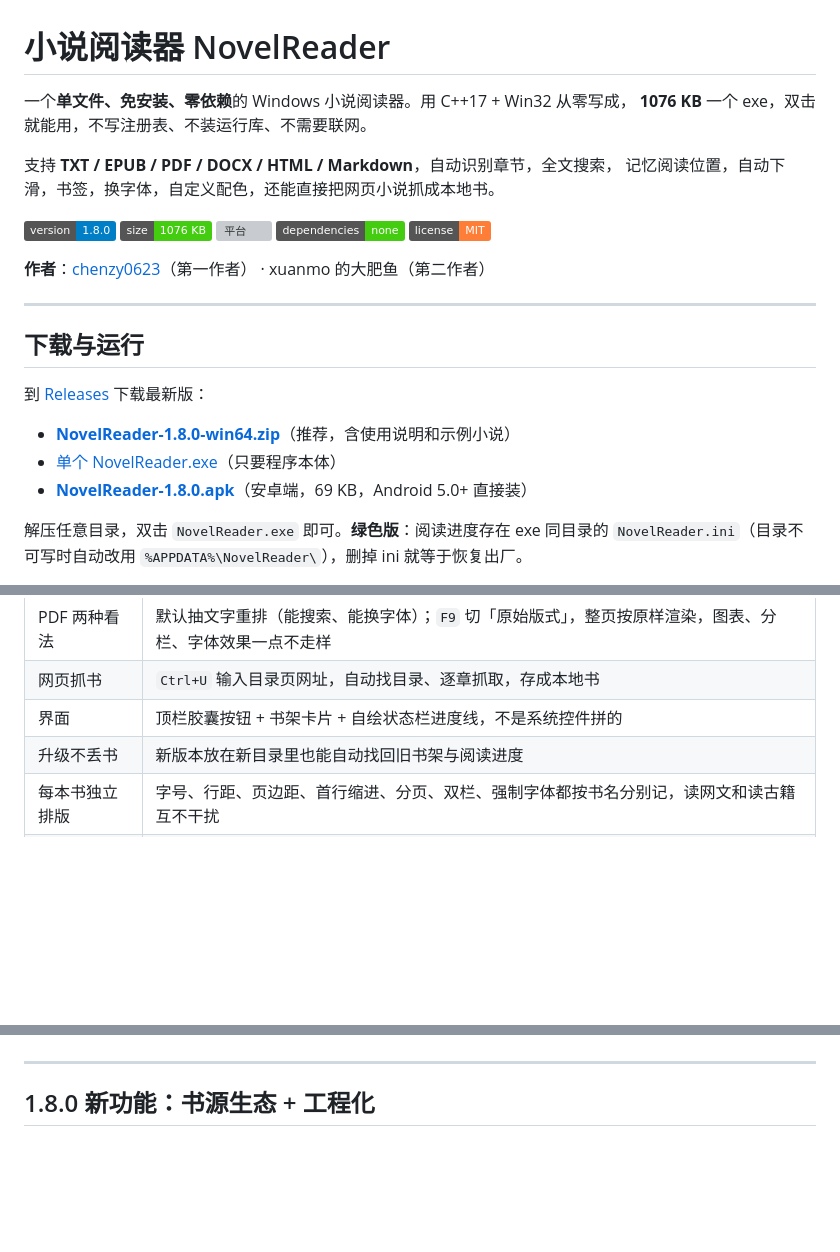
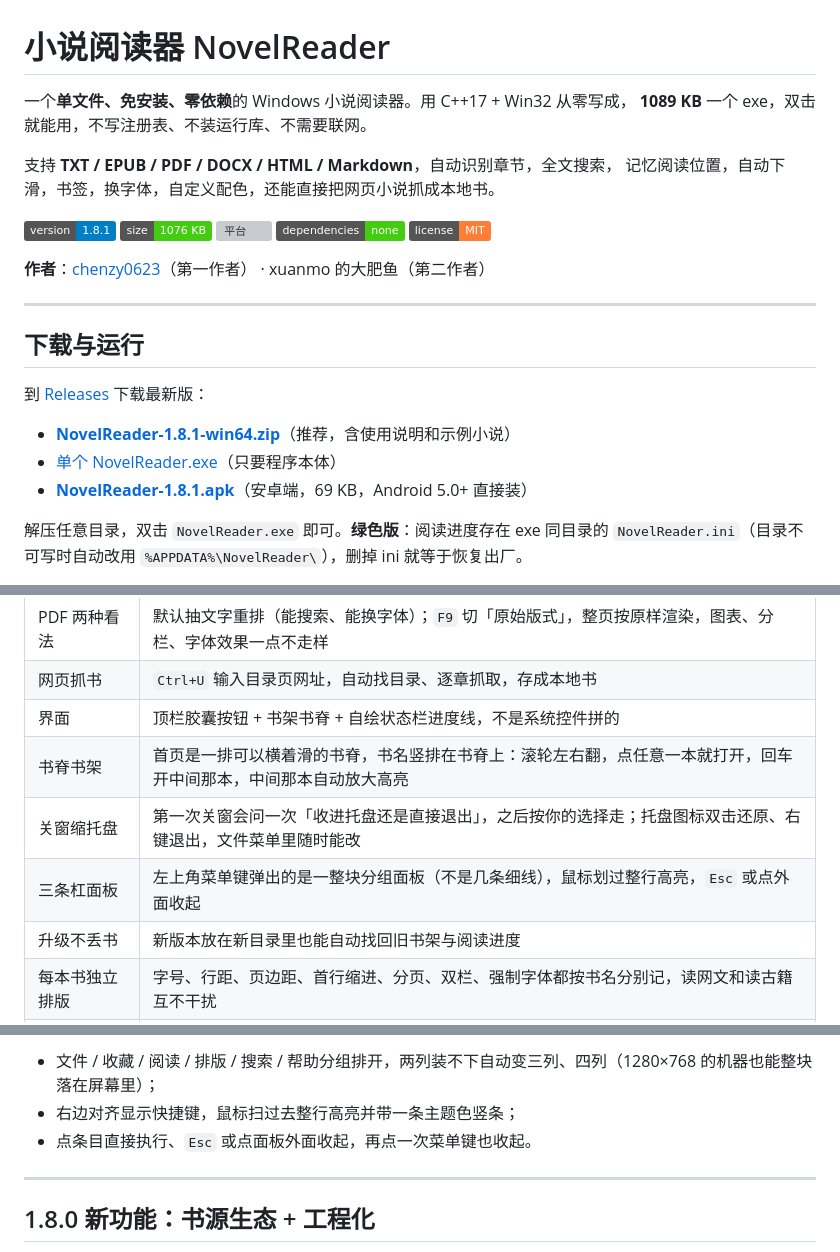
Before and after one commit to chenzy0623/NovelReader, a Markdown page: README.md, 3 parts joined by grey strips. GitHub-like rendering; badges without logos; blank space fills up the shorter version; grey boxes are pictures that could not be loaded.

```diff
--- a/README.md
+++ b/README.md
@@ -1,12 +1,12 @@
 # 小说阅读器 NovelReader
 
 一个**单文件、免安装、零依赖**的 Windows 小说阅读器。用 C++17 + Win32 从零写成，
-**1076 KB** 一个 exe，双击就能用，不写注册表、不装运行库、不需要联网。
+**1089 KB** 一个 exe，双击就能用，不写注册表、不装运行库、不需要联网。
 
 支持 **TXT / EPUB / PDF / DOCX / HTML / Markdown**，自动识别章节，全文搜索，
 记忆阅读位置，自动下滑，书签，换字体，自定义配色，还能直接把网页小说抓成本地书。
 
-![版本](https://img.shields.io/badge/version-1.8.0-blue)
+![版本](https://img.shields.io/badge/version-1.8.1-blue)
 ![体积](https://img.shields.io/badge/size-1076%20KB-brightgreen)
 ![平台](https://img.shields.io/badge/platform-Windows%2010%20%2F%2011-lightgrey)
 ![依赖](https://img.shields.io/badge/dependencies-none-success)
@@ -20,9 +20,9 @@
 
 到 [Releases](https://github.com/chenzy0623/NovelReader/releases) 下载最新版：
 
-- **[NovelReader-1.8.0-win64.zip](https://github.com/chenzy0623/NovelReader/releases/download/v1.8.0/NovelReader-1.8.0-win64.zip)**（推荐，含使用说明和示例小说）
-- [单个 NovelReader.exe](https://github.com/chenzy0623/NovelReader/releases/download/v1.8.0/NovelReader.exe)（只要程序本体）
-- **[NovelReader-1.8.0.apk](https://github.com/chenzy0623/NovelReader/releases/download/v1.8.0/NovelReader-1.8.0.apk)**（安卓端，69 KB，Android 5.0+ 直接装）
+- **[NovelReader-1.8.1-win64.zip](https://github.com/chenzy0623/NovelReader/releases/download/v1.8.1/NovelReader-1.8.1-win64.zip)**（推荐，含使用说明和示例小说）
+- [单个 NovelReader.exe](https://github.com/chenzy0623/NovelReader/releases/download/v1.8.1/NovelReader.exe)（只要程序本体）
+- **[NovelReader-1.8.1.apk](https://github.com/chenzy0623/NovelReader/releases/download/v1.8.1/NovelReader-1.8.1.apk)**（安卓端，69 KB，Android 5.0+ 直接装）
 
 解压任意目录，双击 `NovelReader.exe` 即可。**绿色版**：阅读进度存在 exe 同目录的
 `NovelReader.ini`（目录不可写时自动改用 `%APPDATA%\NovelReader\`），删掉 ini 就等于恢复出厂。
@@ -45,7 +45,10 @@
 | 多格式 | TXT、EPUB、PDF、DOCX、HTML、Markdown，以及任意扩展名的纯文本 |
 | PDF 两种看法 | 默认抽文字重排（能搜索、能换字体）；`F9` 切「原始版式」，整页按原样渲染，图表、分栏、字体效果一点不走样 |
 | 网页抓书 | `Ctrl+U` 输入目录页网址，自动找目录、逐章抓取，存成本地书 |
-| 界面 | 顶栏胶囊按钮 + 书架卡片 + 自绘状态栏进度线，不是系统控件拼的 |
+| 界面 | 顶栏胶囊按钮 + 书架书脊 + 自绘状态栏进度线，不是系统控件拼的 |
+| 书脊书架 | 首页是一排可以横着滑的书脊，书名竖排在书脊上：滚轮左右翻，点任意一本就打开，回车开中间那本，中间那本自动放大高亮 |
+| 关窗缩托盘 | 第一次关窗会问一次「收进托盘还是直接退出」，之后按你的选择走；托盘图标双击还原、右键退出，文件菜单里随时能改 |
+| 三条杠面板 | 左上角菜单键弹出的是一整块分组面板（不是几条细线），鼠标划过整行高亮，`Esc` 或点外面收起 |
 | 升级不丢书 | 新版本放在新目录里也能自动找回旧书架与阅读进度 |
 | 每本书独立排版 | 字号、行距、页边距、首行缩进、分页、双栏、强制字体都按书名分别记，读网文和读古籍互不干扰 |
 | 分页 / 双栏 | 按「本章第几页 / 共几页」翻页，可切双栏横排（自动开分页）；`Ctrl+Shift+P` / `Ctrl+Shift+C` |
@@ -154,3 +187,6 @@ EPUB：
+- 文件 / 收藏 / 阅读 / 排版 / 搜索 / 帮助分组排开，两列装不下自动变三列、四列（1280×768 的机器也能整块落在屏幕里）；
+- 右边对齐显示快捷键，鼠标扫过去整行高亮并带一条主题色竖条；
+- 点条目直接执行、`Esc` 或点面板外面收起，再点一次菜单键也收起。
 
 ---
 
```
Also changed, not shown: other parts of README.md (+32 -2 lines), screenshots/25-shelf-spines.png (added), screenshots/26-bar-panel.png (added), 16 other files.
